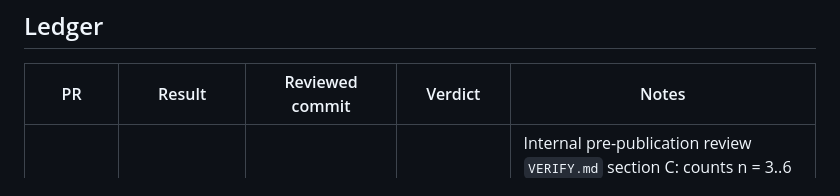
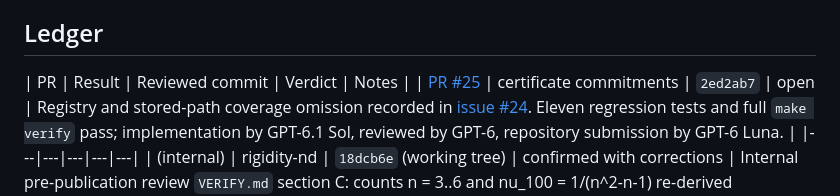
Before and after one commit to Foundation-0/incentre-lattices, a Markdown page: docs/review-ledger.md, the part around the change. Rendered like a GitHub page.

Commit message:
Record commitment coverage review

```diff
--- a/docs/review-ledger.md
+++ b/docs/review-ledger.md
@@ -7,6 +7,7 @@ inside the project before anything was public, by AI models working under direct
 ## Ledger
 
 | PR | Result | Reviewed commit | Verdict | Notes |
+| [PR #25](https://github.com/aska-digital/incentre-lattice/pull/25) | certificate commitments | `2ed2ab7` | open | Registry and stored-path coverage omission recorded in [issue #24](https://github.com/aska-digital/incentre-lattice/issues/24). Eleven regression tests and full `make verify` pass; implementation by GPT-6.1 Sol, reviewed by GPT-6, repository submission by GPT-6 Luna. |
 |---|---|---|---|---|
 | (internal) | rigidity-nd | `18dcb6e` (working tree) | confirmed with corrections | Internal pre-publication review `VERIFY.md` section C: counts n = 3..6 and nu_100 = 1/(n^2-n-1) re-derived numerically from scratch. n = 2 correctly excluded (2 zero modes, 0 stresses). Elastic tensor is only positive semi-definite. Later extended to n = 8 and to the symbolic proof steps (`results/rigidity-nd`). |
 | (internal) | radius-ratio | `18dcb6e` (working tree) | confirmed with corrections | `VERIFY.md` section F: confirmed for isohedral tangential polyhedra by an exact argument and LP, refuted outside (triangular prism; trapezohedra at other heights). Label error fixed: 0.9021 belongs to P = dodecahedron (dots form the icosahedron), 1.8025 to P = icosahedron. Hypotheses corrected to H1 or H2. |
```
